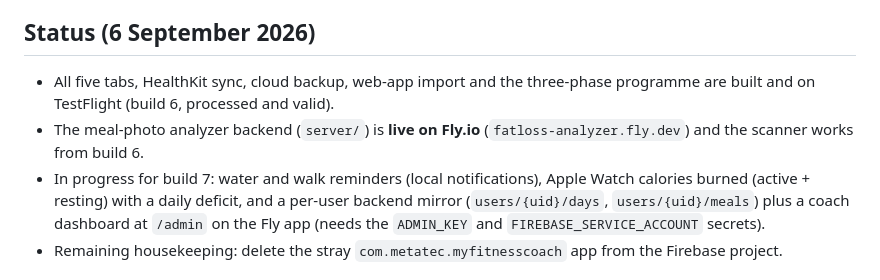
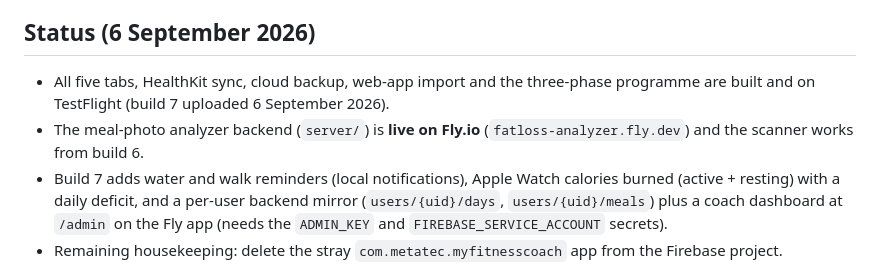
Before and after one commit to SARIFIAAR/FatLoss, a Markdown page: README.md, the part around the change. Drawn GitHub-style.

Commit message:
Docs: build 7 uploaded, status through the evening of 2026-09-06
Co-Authored-By: Claude Fable 5.1 <noreply@anthropic.com>
Claude-Session: https://claude.ai/code/session_01F59W7a1uNBvF8rorZquXfW

```diff
--- a/README.md
+++ b/README.md
@@ -6,10 +6,10 @@ programme (106 kg → 93 kg). iOS 17+, iPhone. Currently on TestFlight as build
 ## Status (6 September 2026)
 
 - All five tabs, HealthKit sync, cloud backup, web-app import and the three-phase programme are built
-  and on TestFlight (build 6, processed and valid).
+  and on TestFlight (build 7 uploaded 6 September 2026).
 - The meal-photo analyzer backend (`server/`) is **live on Fly.io** (`fatloss-analyzer.fly.dev`) and the
   scanner works from build 6.
-- In progress for build 7: water and walk reminders (local notifications), Apple Watch calories burned
+- Build 7 adds water and walk reminders (local notifications), Apple Watch calories burned
   (active + resting) with a daily deficit, and a
   per-user backend mirror (`users/{uid}/days`, `users/{uid}/meals`) plus a coach dashboard at
   `/admin` on the Fly app (needs the `ADMIN_KEY` and `FIREBASE_SERVICE_ACCOUNT` secrets).
```
Also changed, not shown: CLAUDE.md (+12 -22 lines).
